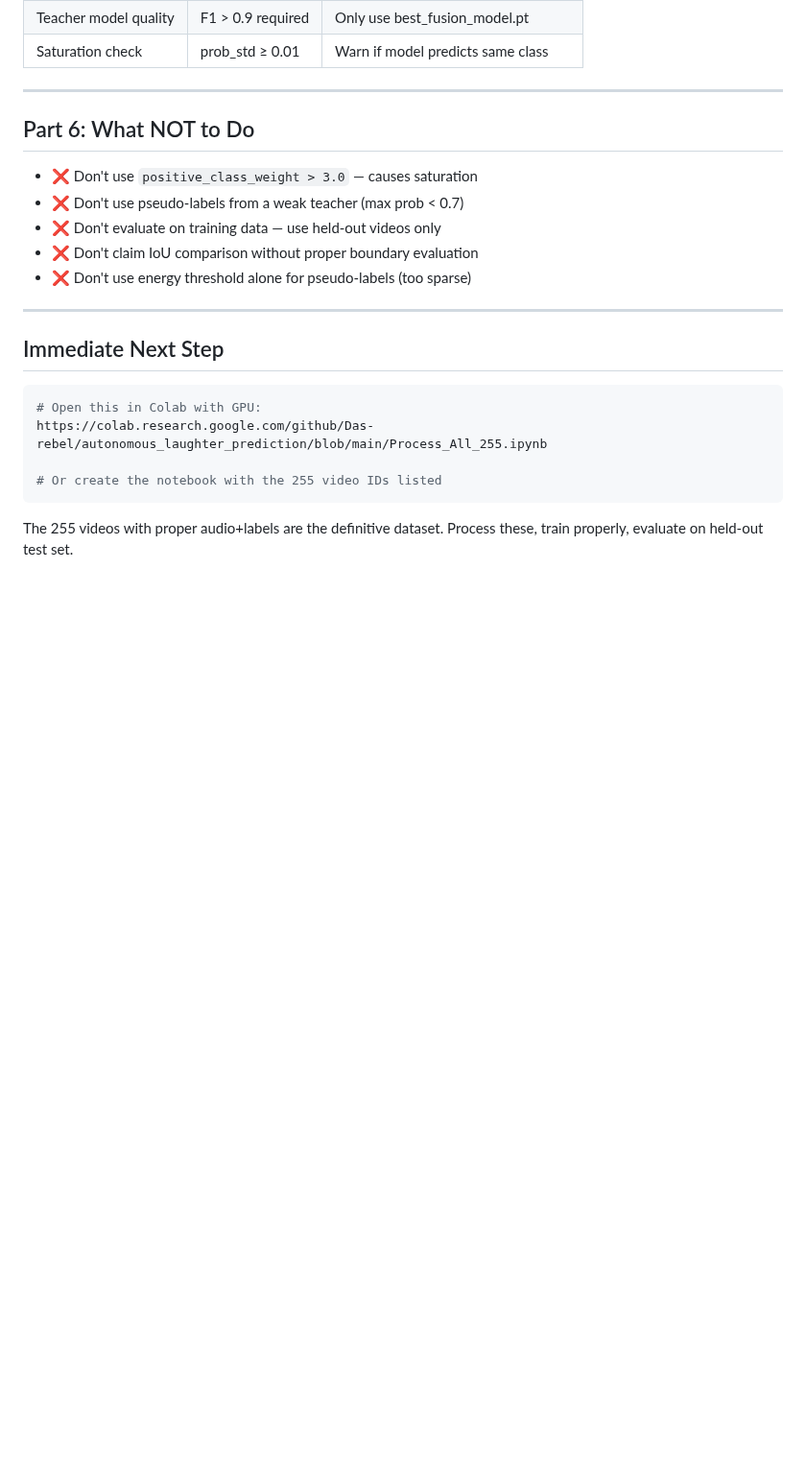
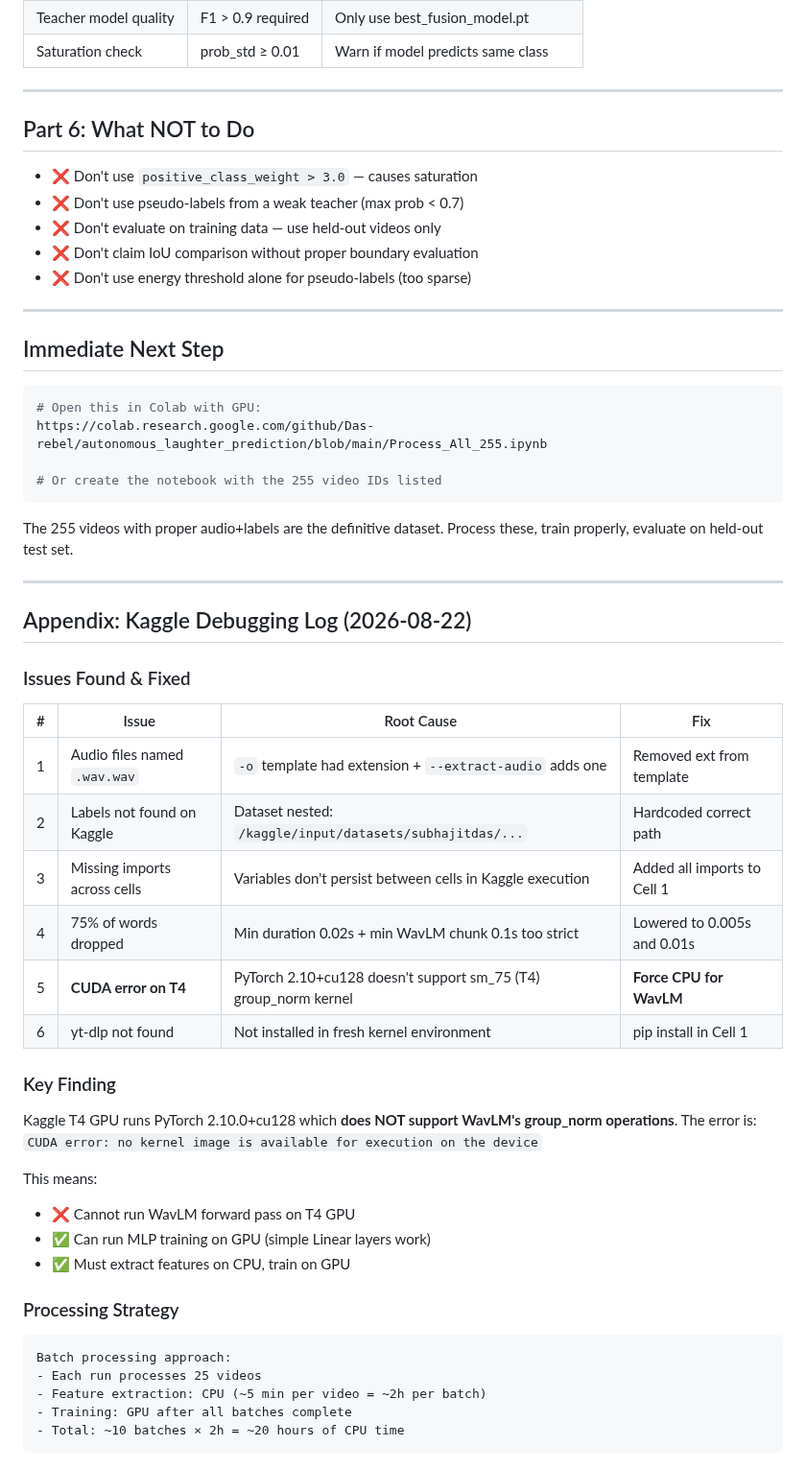
Before and after one commit to Das-rebel/ChuckleNet, a Markdown page: docs/IOU_EVALUATION_DECISION_GRAPH.md, the part around the change. Shown at 96% size. Rendered like a GitHub page; blank space fills up the shorter version.

Commit message:
Document CUDA/T4 incompatibility finding

````diff
--- a/docs/IOU_EVALUATION_DECISION_GRAPH.md
+++ b/docs/IOU_EVALUATION_DECISION_GRAPH.md
@@ -197,3 +197,38 @@ https://colab.research.google.com/github/Das-rebel/autonomous_laughter_predictio
 
 The 255 videos with proper audio+labels are the definitive dataset.
 Process these, train properly, evaluate on held-out test set.
+
+---
+
+## Appendix: Kaggle Debugging Log (2026-08-22)
+
+### Issues Found & Fixed
+
+| # | Issue | Root Cause | Fix |
+|---|-------|-----------|-----|
+| 1 | Audio files named `.wav.wav` | `-o` template had extension + `--extract-audio` adds one | Removed ext from template |
+| 2 | Labels not found on Kaggle | Dataset nested: `/kaggle/input/datasets/subhajitdas/...` | Hardcoded correct path |
+| 3 | Missing imports across cells | Variables don't persist between cells in Kaggle execution | Added all imports to Cell 1 |
+| 4 | 75% of words dropped | Min duration 0.02s + min WavLM chunk 0.1s too strict | Lowered to 0.005s and 0.01s |
+| 5 | **CUDA error on T4** | PyTorch 2.10+cu128 doesn't support sm_75 (T4) group_norm kernel | **Force CPU for WavLM** |
+| 6 | yt-dlp not found | Not installed in fresh kernel environment | pip install in Cell 1 |
+
+### Key Finding
+
+Kaggle T4 GPU runs PyTorch 2.10.0+cu128 which **does NOT support WavLM's group_norm operations**.
+The error is: `CUDA error: no kernel image is available for execution on the device`
+
+This means:
+- ❌ Cannot run WavLM forward pass on T4 GPU
+- ✅ Can run MLP training on GPU (simple Linear layers work)
+- ✅ Must extract features on CPU, train on GPU
+
+### Processing Strategy
+
+```
+Batch processing approach:
+- Each run processes 25 videos
+- Feature extraction: CPU (~5 min per video = ~2h per batch)
+- Training: GPU after all batches complete
+- Total: ~10 batches × 2h = ~20 hours of CPU time
+```
````
